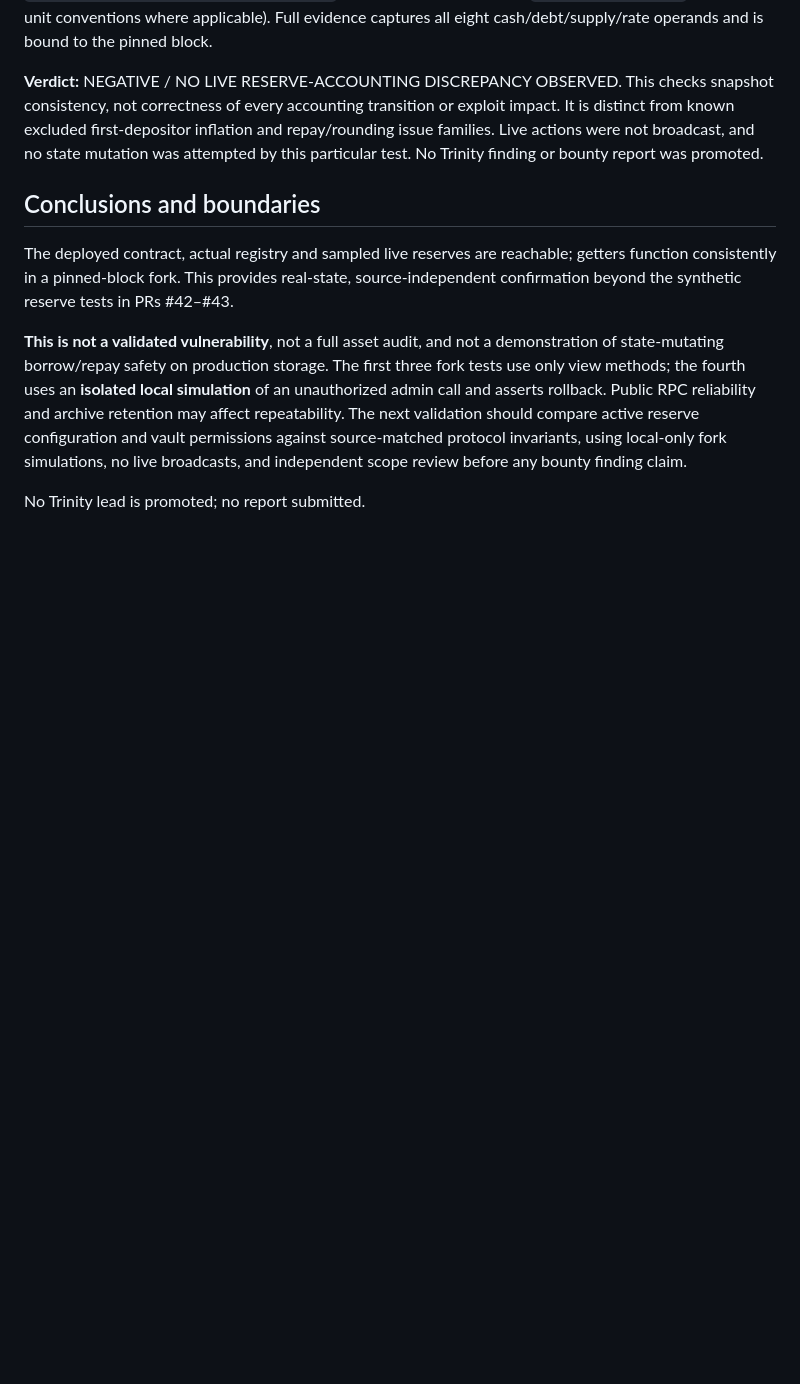
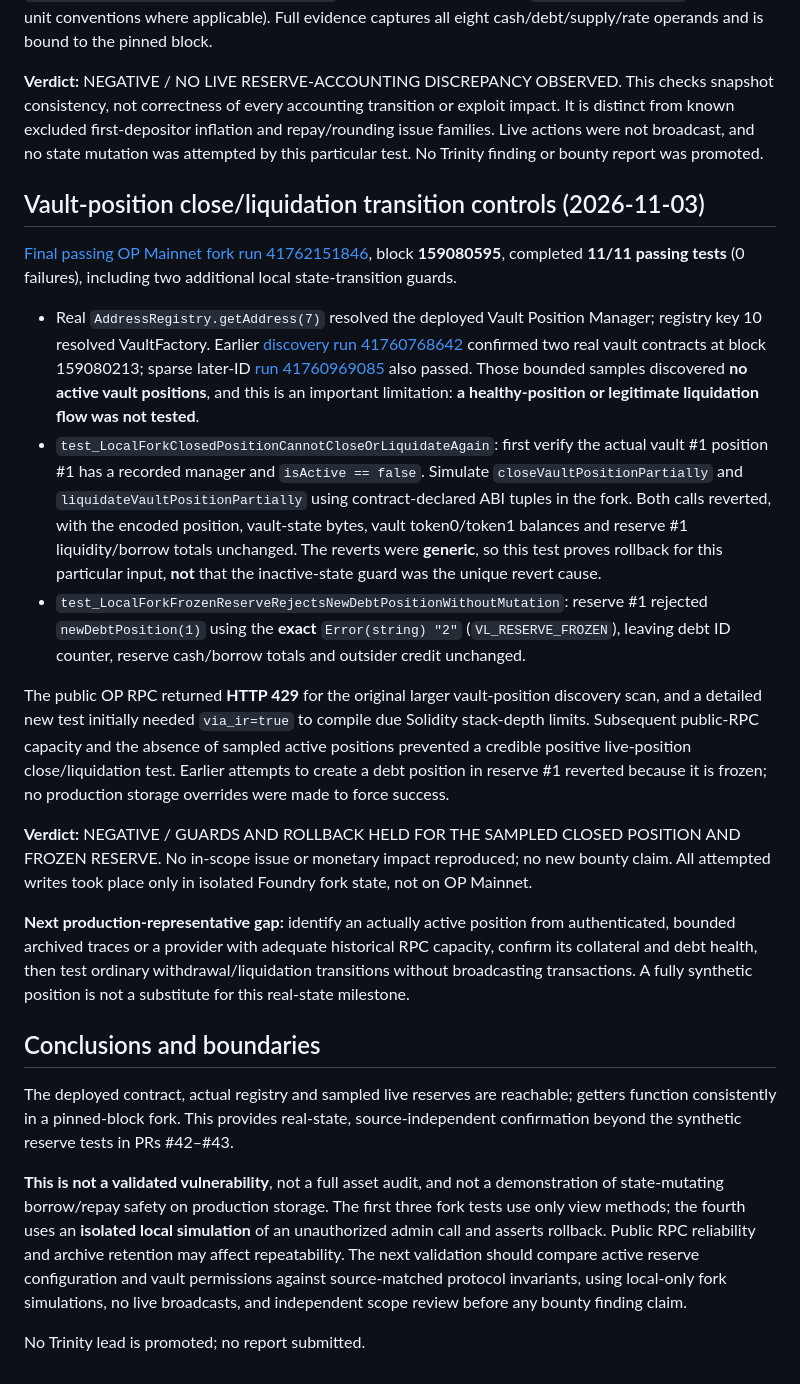
Before and after one commit to timeless-hayoka/ANCHOR, a Markdown page: docs/EXTRA_LIVE_FORK_VALIDATION.md, the part around the change. Drawn GitHub-style; blank space fills up the shorter version.

Commit message:
Document real fork closed-vault and frozen-reserve transition proofs with explicit limits

```diff
--- a/docs/EXTRA_LIVE_FORK_VALIDATION.md
+++ b/docs/EXTRA_LIVE_FORK_VALIDATION.md
@@ -88,6 +88,20 @@ For reserve ID 1, `actual_cash=3342696822357344034` and `accrued_borrow=45555101
 
 **Verdict:** NEGATIVE / NO LIVE RESERVE-ACCOUNTING DISCREPANCY OBSERVED. This checks snapshot consistency, not correctness of every accounting transition or exploit impact. It is distinct from known excluded first-depositor inflation and repay/rounding issue families. Live actions were not broadcast, and no state mutation was attempted by this particular test. No Trinity finding or bounty report was promoted.
 
+## Vault-position close/liquidation transition controls (2026-11-03)
+
+[Final passing OP Mainnet fork run 41762151846](https://github.com/timeless-hayoka/ANCHOR/actions/runs/41762151846), block **159080595**, completed **11/11 passing tests** (0 failures), including two additional local state-transition guards.
+
+- Real `AddressRegistry.getAddress(7)` resolved the deployed Vault Position Manager; registry key 10 resolved VaultFactory. Earlier [discovery run 41760768642](https://github.com/timeless-hayoka/ANCHOR/actions/runs/41760768642) confirmed two real vault contracts at block 159080213; sparse later-ID [run 41760969085](https://github.com/timeless-hayoka/ANCHOR/actions/runs/41760969085) also passed. Those bounded samples discovered **no active vault positions**, and this is an important limitation: **a healthy-position or legitimate liquidation flow was not tested**.
+- `test_LocalForkClosedPositionCannotCloseOrLiquidateAgain`: first verify the actual vault #1 position #1 has a recorded manager and `isActive == false`. Simulate `closeVaultPositionPartially` and `liquidateVaultPositionPartially` using contract-declared ABI tuples in the fork. Both calls reverted, with the encoded position, vault-state bytes, vault token0/token1 balances and reserve #1 liquidity/borrow totals unchanged. The reverts were **generic**, so this test proves rollback for this particular input, **not** that the inactive-state guard was the unique revert cause.
+- `test_LocalForkFrozenReserveRejectsNewDebtPositionWithoutMutation`: reserve #1 rejected `newDebtPosition(1)` using the **exact** `Error(string) "2"` (`VL_RESERVE_FROZEN`), leaving debt ID counter, reserve cash/borrow totals and outsider credit unchanged.
+
+The public OP RPC returned **HTTP 429** for the original larger vault-position discovery scan, and a detailed new test initially needed `via_ir=true` to compile due Solidity stack-depth limits. Subsequent public-RPC capacity and the absence of sampled active positions prevented a credible positive live-position close/liquidation test. Earlier attempts to create a debt position in reserve #1 reverted because it is frozen; no production storage overrides were made to force success.
+
+**Verdict:** NEGATIVE / GUARDS AND ROLLBACK HELD FOR THE SAMPLED CLOSED POSITION AND FROZEN RESERVE. No in-scope issue or monetary impact reproduced; no new bounty claim. All attempted writes took place only in isolated Foundry fork state, not on OP Mainnet.
+
+**Next production-representative gap:** identify an actually active position from authenticated, bounded archived traces or a provider with adequate historical RPC capacity, confirm its collateral and debt health, then test ordinary withdrawal/liquidation transitions without broadcasting transactions. A fully synthetic position is not a substitute for this real-state milestone.
+
 ## Conclusions and boundaries
 
 The deployed contract, actual registry and sampled live reserves are reachable; getters function consistently in a pinned-block fork. This provides real-state, source-independent confirmation beyond the synthetic reserve tests in PRs #42–#43.
```
